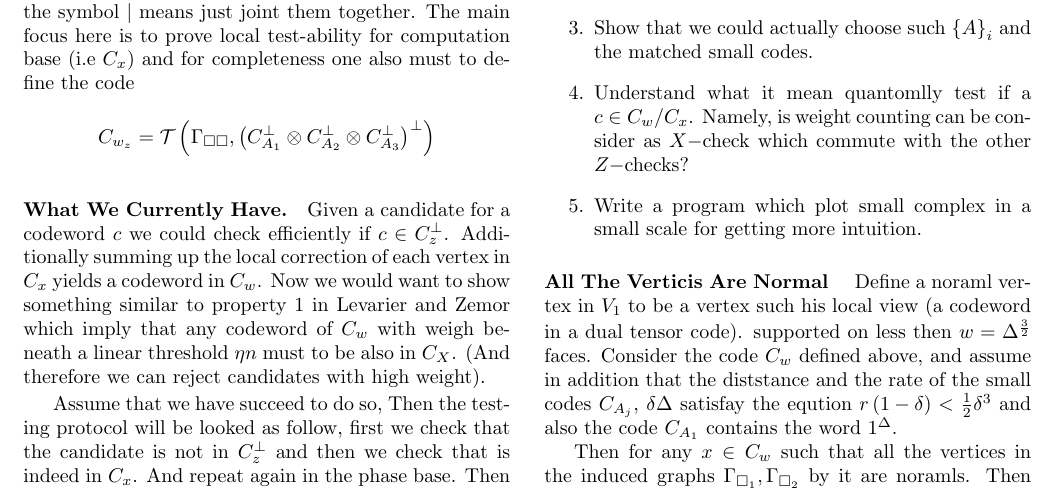
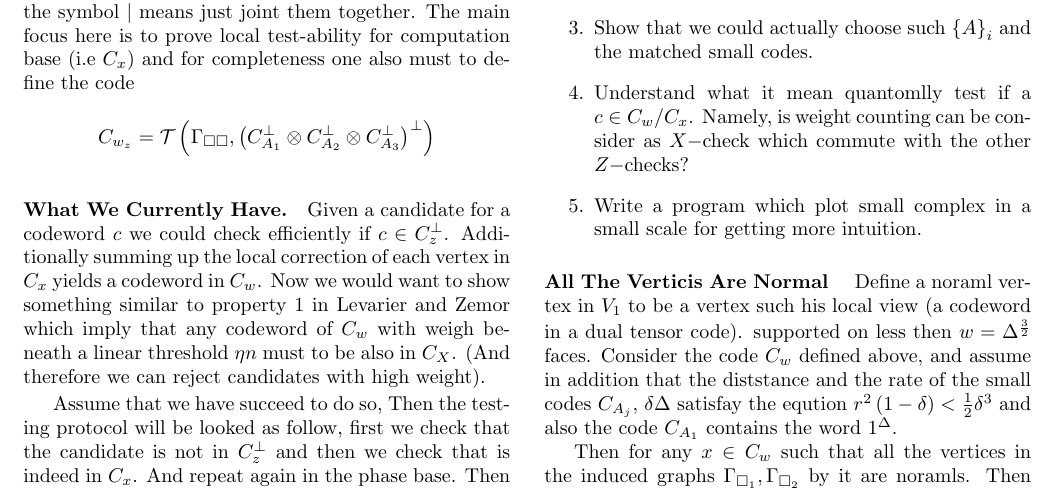
Before and after one commit to dudupo/Academic, a LaTeX document (projects/NLTES_project/ltc.tex): part of page 1 of 2, cut so that both start at the same text. Compiled offline with pdfLaTeX.

Commit message:
compiling -Sat Sep  3 07:02:00 PM IDT 2022

```diff
--- a/projects/NLTES_project/ltc.tex
+++ b/projects/NLTES_project/ltc.tex
@@ -124,7 +124,7 @@
 	\paragraph{All The Verticis Are Normal } Define a noraml vertex in $ V_{1} $ to be a vertex such his local view (a codeword in a dual tensor code).
 	supported on less then $w = \Delta^\frac{3}{2}$ faces.
 	Consider the code $C_{w}$ defined above, and assume in addition that the diststance and the rate of
-	the small codes $C_{A_{j}}$, $\delta \Delta$ satisfay the eqution $ r\left(1 - \delta\right) < \frac{1}{2}\delta^{3} $ and also the code $ C_{A_{1}}  $
+	the small codes $C_{A_{j}}$, $\delta \Delta$ satisfay the eqution $ r^{2}\left(1 - \delta\right) < \frac{1}{2}\delta^{3} $ and also the code $ C_{A_{1}}  $
       contains the word $ 1^{\Delta} $.
 
 
```
Also changed, not shown: projects/pdfs/ltc.pdf.
